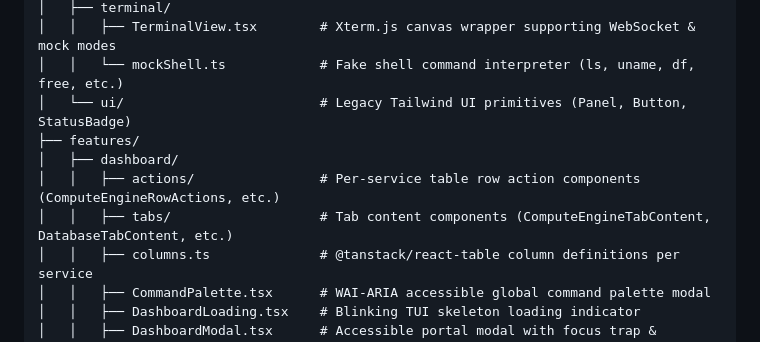
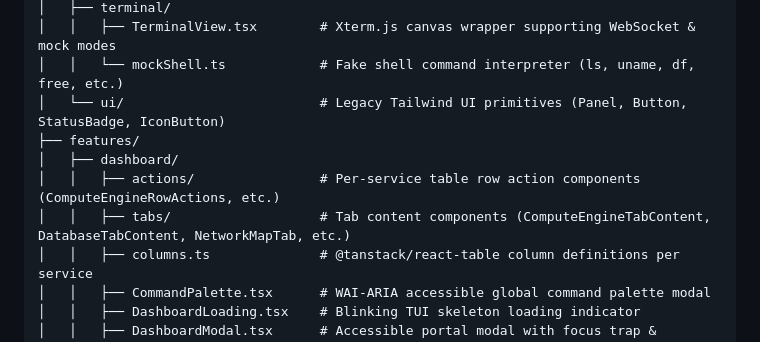
Before and after one commit to freecloudinitiative/frontend, a Markdown page: README.md, the part around the change. Rendered like a GitHub page.

Commit message:
docs: add new files to project structure map in README

```diff
--- a/README.md
+++ b/README.md
@@ -712,11 +712,11 @@ src/
 │   ├── terminal/
 │   │   ├── TerminalView.tsx        # Xterm.js canvas wrapper supporting WebSocket & mock modes
 │   │   └── mockShell.ts            # Fake shell command interpreter (ls, uname, df, free, etc.)
-│   └── ui/                         # Legacy Tailwind UI primitives (Panel, Button, StatusBadge)
+│   └── ui/                         # Legacy Tailwind UI primitives (Panel, Button, StatusBadge, IconButton)
 ├── features/
 │   ├── dashboard/
 │   │   ├── actions/                # Per-service table row action components (ComputeEngineRowActions, etc.)
-│   │   ├── tabs/                   # Tab content components (ComputeEngineTabContent, DatabaseTabContent, etc.)
+│   │   ├── tabs/                   # Tab content components (ComputeEngineTabContent, DatabaseTabContent, NetworkMapTab, etc.)
 │   │   ├── columns.ts              # @tanstack/react-table column definitions per service
 │   │   ├── CommandPalette.tsx      # WAI-ARIA accessible global command palette modal
 │   │   ├── DashboardLoading.tsx    # Blinking TUI skeleton loading indicator
```
